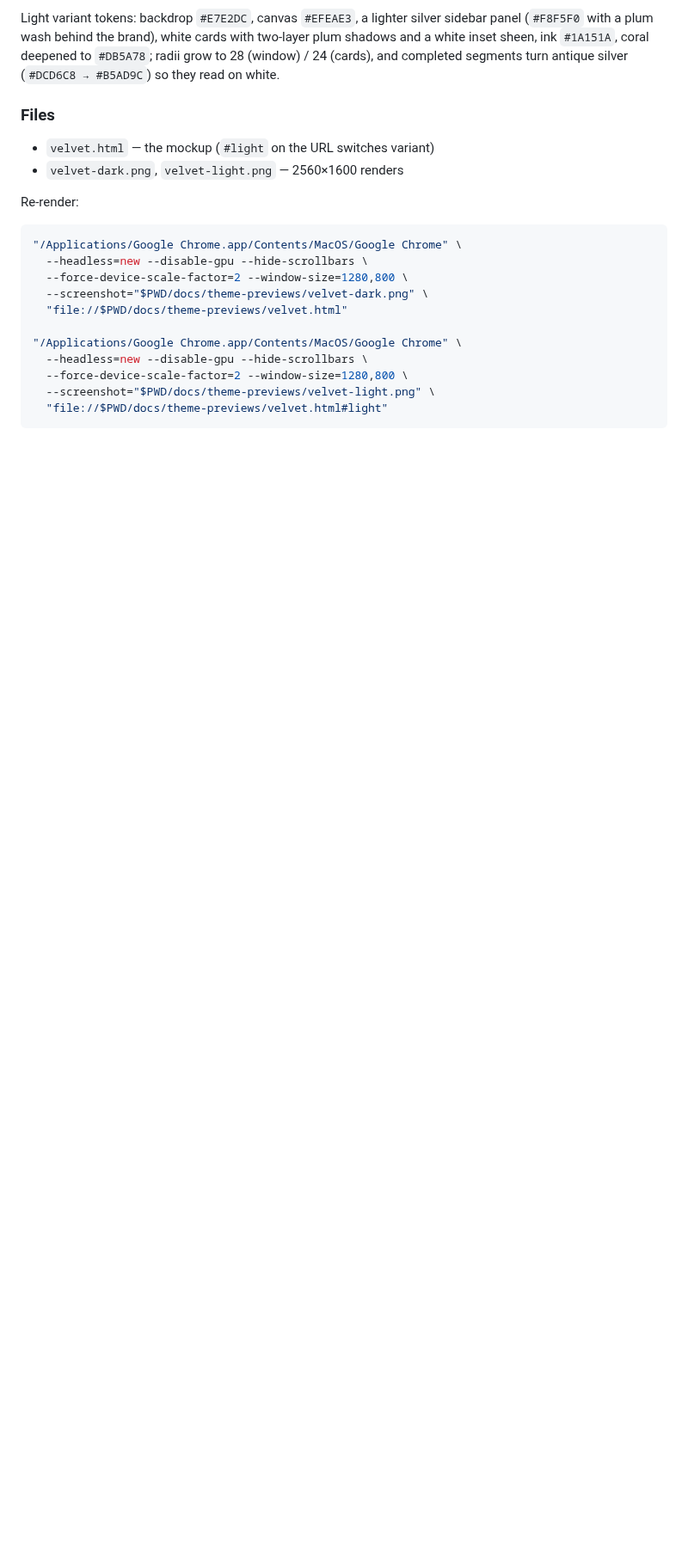
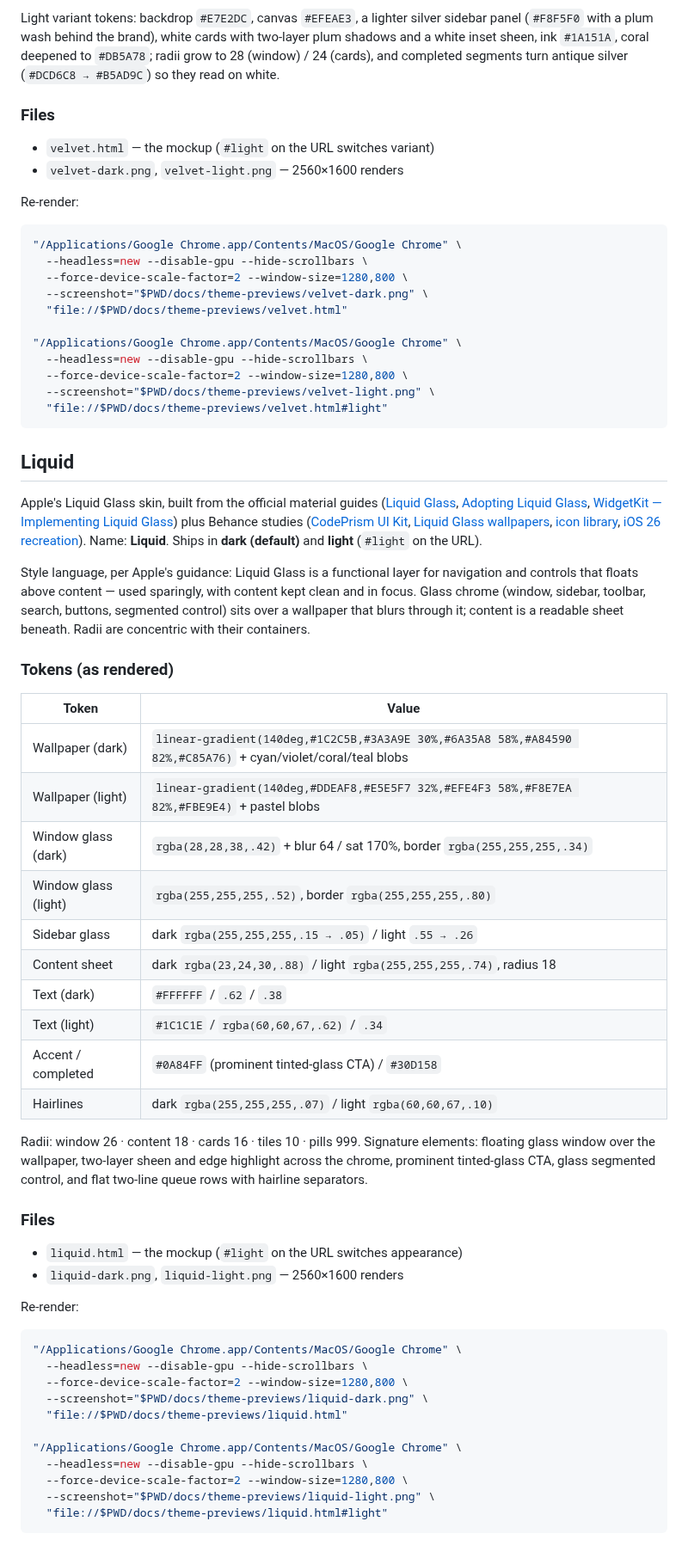
Before and after one commit to sankahchan/grabbit, a Markdown page: docs/theme-previews/README.md, the part around the change. Shown at 86% size. Rendered like a GitHub page; blank space fills up the shorter version.

Commit message:
docs: add Liquid theme preview — Apple Liquid Glass skin (dark + light)
Fifth theme: Liquid Glass built from Apple's official material guides
and Behance studies. Glass chrome (window, sidebar, toolbar, controls)
floats over a wallpaper that blurs through it; content stays clean and
readable per Apple's "use sparingly" guidance. Dark and light
appearances via #light, with README tokens and re-render commands.

````diff
--- a/docs/theme-previews/README.md
+++ b/docs/theme-previews/README.md
@@ -211,3 +211,64 @@ Re-render:
   --screenshot="$PWD/docs/theme-previews/velvet-light.png" \
   "file://$PWD/docs/theme-previews/velvet.html#light"
 ```
+
+## Liquid
+
+Apple's Liquid Glass skin, built from the official material guides
+([Liquid Glass](https://developer.apple.com/documentation/technologyoverviews/liquid-glass),
+[Adopting Liquid Glass](https://developer.apple.com/documentation/technologyoverviews/adopting-liquid-glass),
+[WidgetKit — Implementing Liquid Glass](https://github.com/artemnovichkov/xcode-27-system-prompts/blob/main/AdditionalDocumentation/WidgetKit-Implementing-Liquid-Glass-Design.md))
+plus Behance studies ([CodePrism UI Kit](https://www.behance.net/gallery/233250457/CodePrism-Liquid-Glass-UI-Kit-Modern-UI-Components),
+[Liquid Glass wallpapers](https://www.behance.net/gallery/242895321/80-Liquid-Glass-Wallpapers-(Phone-Desktop)),
+[icon library](https://www.behance.net/gallery/233555941/Liquid-Glass-icons-library-ios-26-Apple-Liquid-Glass),
+[iOS 26 recreation](https://www.behance.net/gallery/228170241/Recreated-Liquid-Glass-Apples-iOS-26-Design)).
+Name: **Liquid**. Ships in **dark (default)** and **light** (`#light` on
+the URL).
+
+Style language, per Apple's guidance: Liquid Glass is a functional layer
+for navigation and controls that floats above content — used sparingly,
+with content kept clean and in focus. Glass chrome (window, sidebar,
+toolbar, search, buttons, segmented control) sits over a wallpaper that
+blurs through it; content is a readable sheet beneath. Radii are
+concentric with their containers.
+
+### Tokens (as rendered)
+
+| Token | Value |
+| --- | --- |
+| Wallpaper (dark) | `linear-gradient(140deg,#1C2C5B,#3A3A9E 30%,#6A35A8 58%,#A84590 82%,#C85A76)` + cyan/violet/coral/teal blobs |
+| Wallpaper (light) | `linear-gradient(140deg,#DDEAF8,#E5E5F7 32%,#EFE4F3 58%,#F8E7EA 82%,#FBE9E4)` + pastel blobs |
+| Window glass (dark) | `rgba(28,28,38,.42)` + blur 64 / sat 170%, border `rgba(255,255,255,.34)` |
+| Window glass (light) | `rgba(255,255,255,.52)`, border `rgba(255,255,255,.80)` |
+| Sidebar glass | dark `rgba(255,255,255,.15 → .05)` / light `.55 → .26` |
+| Content sheet | dark `rgba(23,24,30,.88)` / light `rgba(255,255,255,.74)`, radius 18 |
+| Text (dark) | `#FFFFFF` / `.62` / `.38` |
+| Text (light) | `#1C1C1E` / `rgba(60,60,67,.62)` / `.34` |
+| Accent / completed | `#0A84FF` (prominent tinted-glass CTA) / `#30D158` |
+| Hairlines | dark `rgba(255,255,255,.07)` / light `rgba(60,60,67,.10)` |
+
+Radii: window 26 · content 18 · cards 16 · tiles 10 · pills 999. Signature
+elements: floating glass window over the wallpaper, two-layer sheen and
+edge highlight across the chrome, prominent tinted-glass CTA, glass
+segmented control, and flat two-line queue rows with hairline separators.
+
+### Files
+
+- `liquid.html` — the mockup (`#light` on the URL switches appearance)
+- `liquid-dark.png`, `liquid-light.png` — 2560×1600 renders
+
+Re-render:
+
+```bash
+"/Applications/Google Chrome.app/Contents/MacOS/Google Chrome" \
+  --headless=new --disable-gpu --hide-scrollbars \
+  --force-device-scale-factor=2 --window-size=1280,800 \
+  --screenshot="$PWD/docs/theme-previews/liquid-dark.png" \
+  "file://$PWD/docs/theme-previews/liquid.html"
+
+"/Applications/Google Chrome.app/Contents/MacOS/Google Chrome" \
+  --headless=new --disable-gpu --hide-scrollbars \
+  --force-device-scale-factor=2 --window-size=1280,800 \
+  --screenshot="$PWD/docs/theme-previews/liquid-light.png" \
+  "file://$PWD/docs/theme-previews/liquid.html#light"
+```
````
Also changed, not shown: ROADMAP.md (+3 -1 lines), docs/theme-previews/liquid-dark.png (added), docs/theme-previews/liquid-light.png (added), 1 other file.
